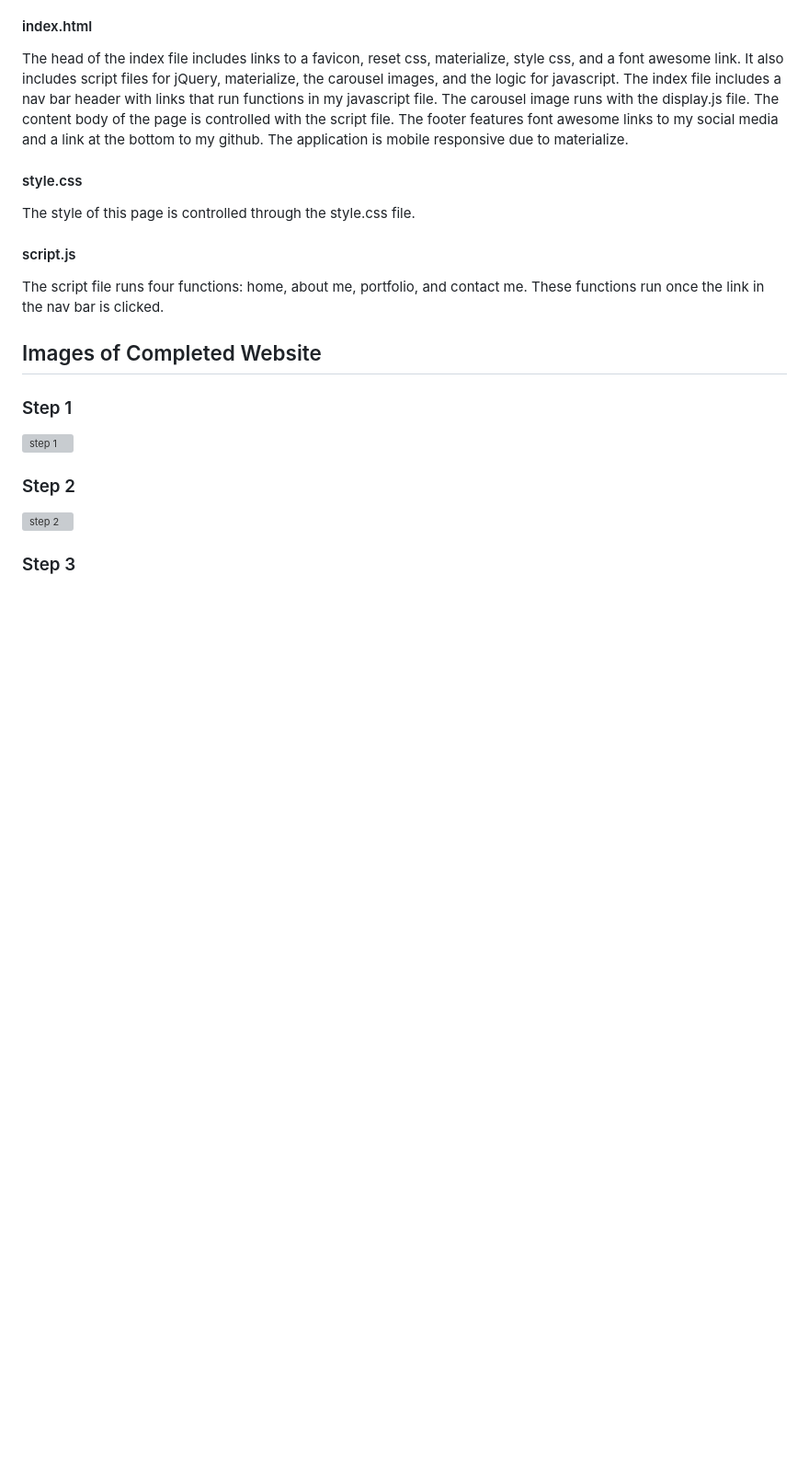
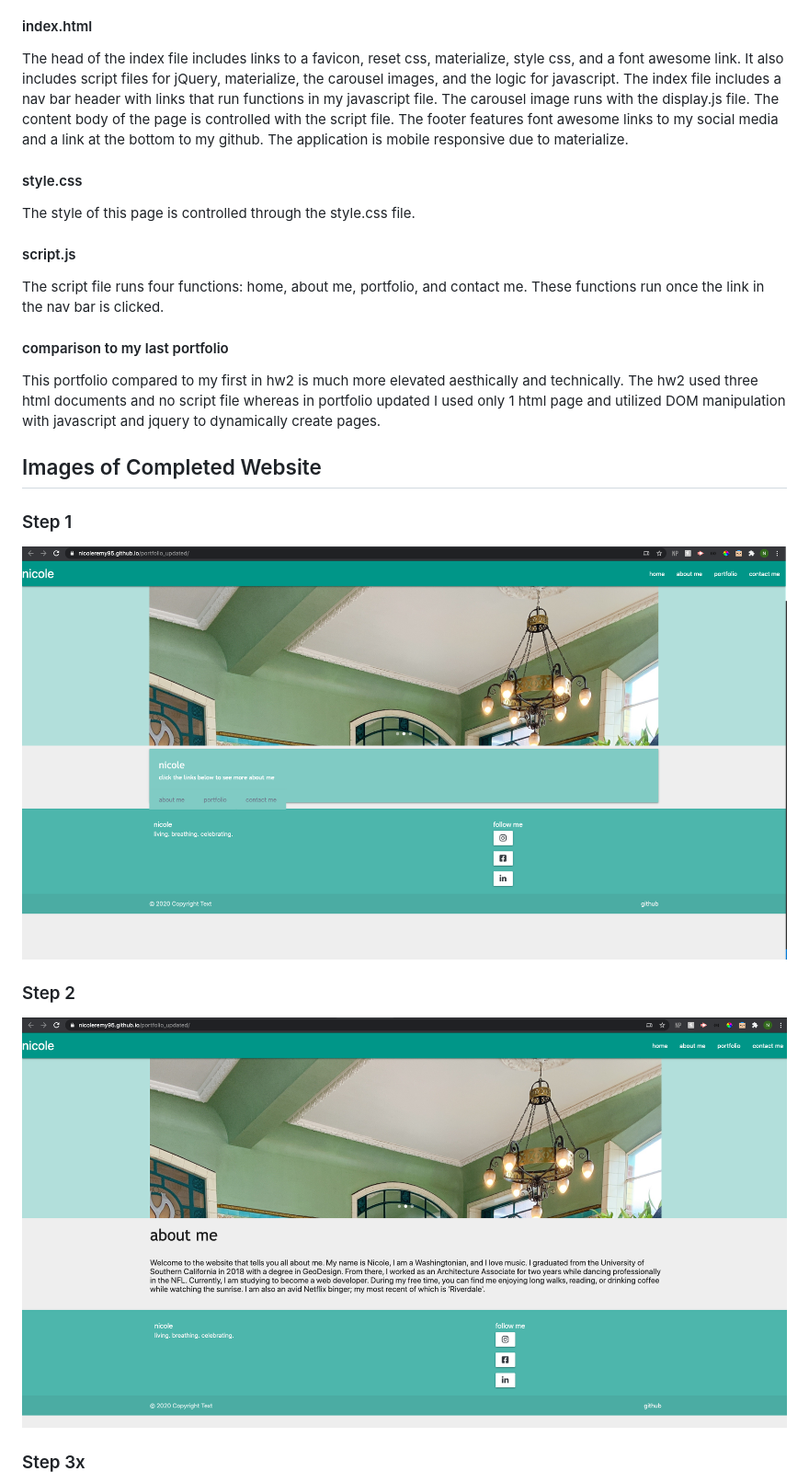
Before and after one commit to nicoleremy95/portfolio_updated, a Markdown page: README.md, the part around the change printed below. Shown: that part at 92% size. Rendered like a GitHub page; pictures changed too: assets/images/aboutme.png (added), assets/images/home.png (added); blank space fills up the shorter version; grey boxes are pictures that could not be loaded.

```diff
--- a/README.md
+++ b/README.md
@@ -13,16 +13,19 @@ The style of this page is controlled through the style.css file.
 #### script.js
 The script file runs four functions: home, about me, portfolio, and contact me. These functions run once the link in the nav bar is clicked.
 
+#### comparison to my last portfolio
+This portfolio compared to my first in hw2 is much more elevated aesthically and technically. The hw2 used three html documents and no script file whereas in portfolio updated I used only 1 html page and utilized DOM manipulation with javascript and jquery to dynamically create pages.
+
 
 ## Images of Completed Website
 
 ### Step 1
 
-![step 1](assets/readme_images/img1.png)
+![home](assets/images/home.png)
 
 ### Step 2
 
-![step 2](assets/readme_images/img2.png)
+![about me](assets/images/aboutme.png)
 
-### Step 3
+### Step 3x
 
```
Also changed, not shown: other parts of README.md (+2 -26 lines), 1 other file.
